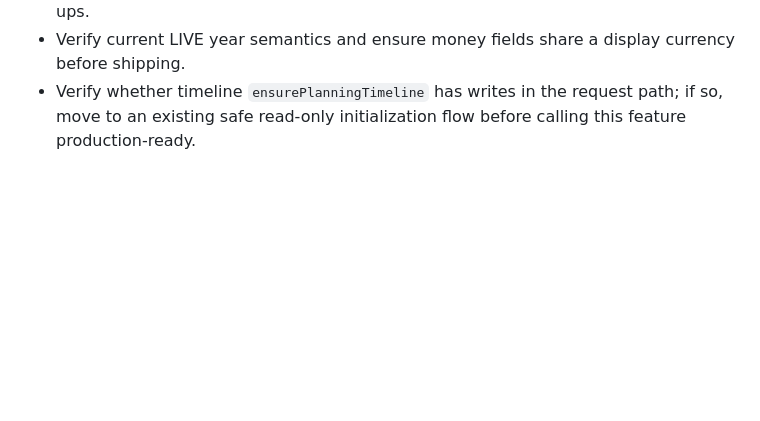
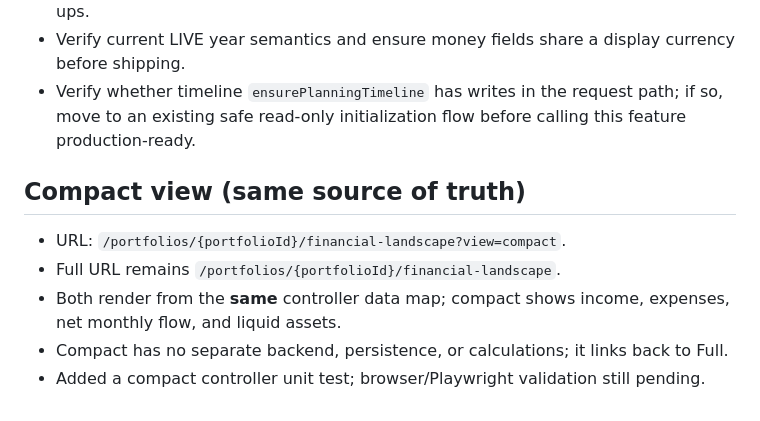
Before and after one commit to spider-su/investory, a Markdown page: docs/financial-landscape.md, the part around the change. Rendered like a GitHub page; blank space fills up the shorter version.

Commit message:
Wire and document compact/full landscape modes

```diff
--- a/docs/financial-landscape.md
+++ b/docs/financial-landscape.md
@@ -50,3 +50,10 @@ The page depends on the same local DB, portfolio, and retirement plan setup as P
 - Categories, target reserve horizon, interactive asset breakdown, scenario/year selection, automated UI tests, HA integration, and accessibility polish remain follow-ups.
 - Verify current LIVE year semantics and ensure money fields share a display currency before shipping.
 - Verify whether timeline `ensurePlanningTimeline` has writes in the request path; if so, move to an existing safe read-only initialization flow before calling this feature production-ready.
+
+## Compact view (same source of truth)
+- URL: `/portfolios/{portfolioId}/financial-landscape?view=compact`.
+- Full URL remains `/portfolios/{portfolioId}/financial-landscape`.
+- Both render from the **same** controller data map; compact shows income, expenses, net monthly flow, and liquid assets.
+- Compact has no separate backend, persistence, or calculations; it links back to Full.
+- Added a compact controller unit test; browser/Playwright validation still pending.
```
